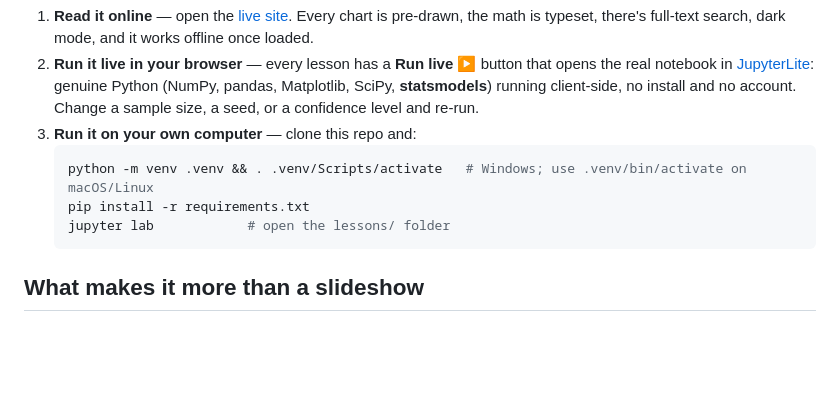
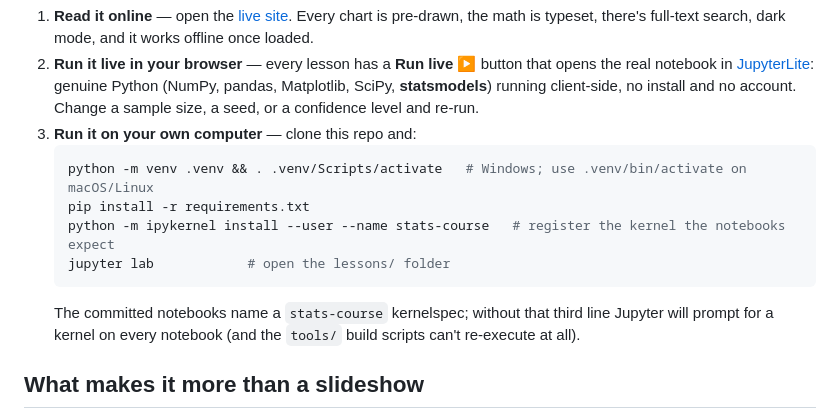
Before and after one commit to JD-Jones-ASES/seeing-statistics, a Markdown page: README.md, the part around the change. Rendered like a GitHub page; blank space fills up the shorter version.

Commit message:
README: document the stats-course kernelspec registration
The biggest undocumented setup step: the committed notebooks reference
a kernelspec named stats-course that no script or doc registered on a
fresh machine. The local-run instructions now include
  python -m ipykernel install --user --name stats-course
(docs-only; CI assembles, never re-executes).

````diff
--- a/README.md
+++ b/README.md
@@ -25,8 +25,11 @@ hundreds of times so ideas like the Central Limit Theorem and the 95% confidence
    ```bash
    python -m venv .venv && . .venv/Scripts/activate   # Windows; use .venv/bin/activate on macOS/Linux
    pip install -r requirements.txt
+   python -m ipykernel install --user --name stats-course   # register the kernel the notebooks expect
    jupyter lab            # open the lessons/ folder
    ```
+   The committed notebooks name a `stats-course` kernelspec; without that third line Jupyter will prompt
+   for a kernel on every notebook (and the `tools/` build scripts can't re-execute at all).
 
 ## What makes it more than a slideshow
 
````
